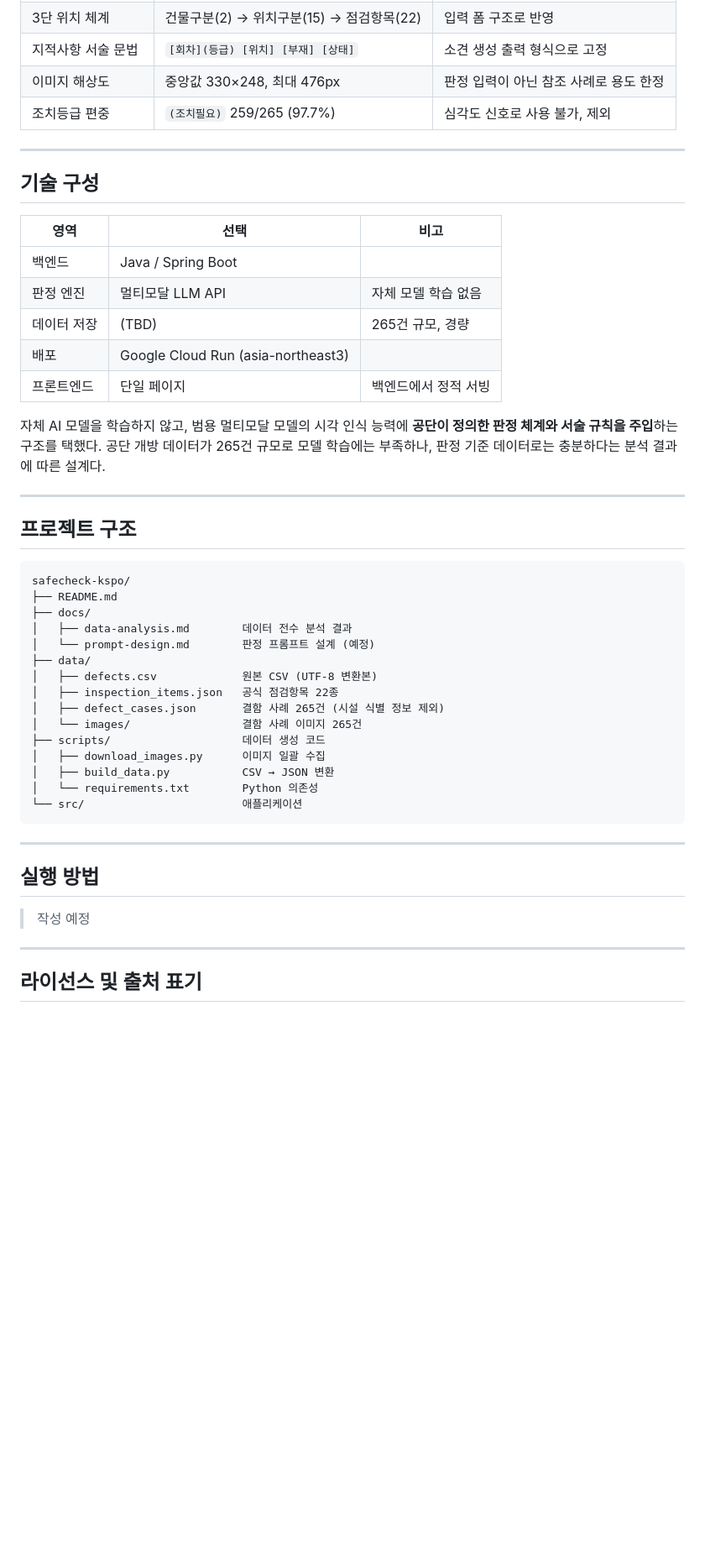
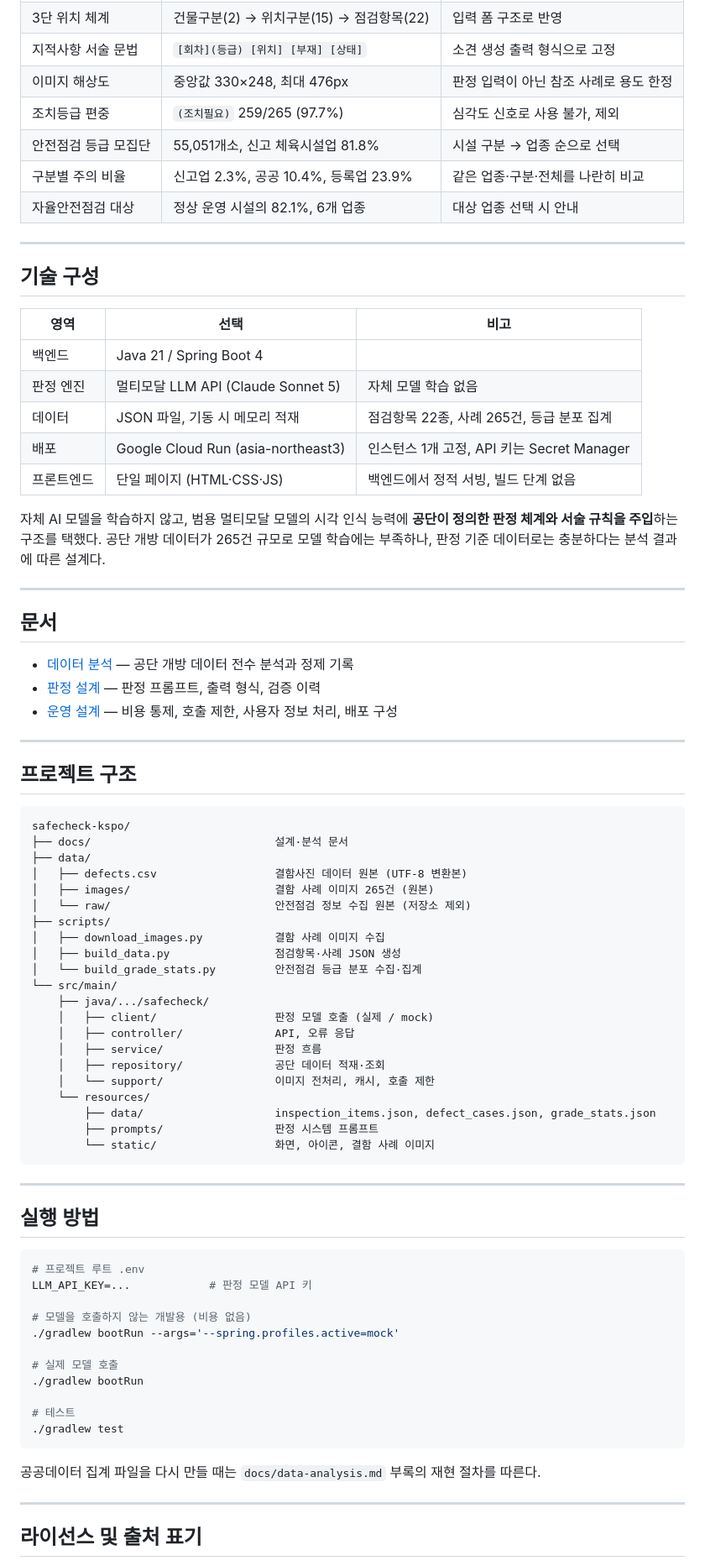
Before and after one commit to seongeun308/safecheck-kspo, a Markdown page: README.md, the part around one of its changes. Shown at 84% size. Drawn GitHub-style; blank space fills up the shorter version.

````diff
--- a/README.md
+++ b/README.md
@@ -68,6 +79,9 @@
 | 지적사항 서술 문법 | `[회차](등급) [위치] [부재] [상태]` | 소견 생성 출력 형식으로 고정 |
 | 이미지 해상도 | 중앙값 330×248, 최대 476px | 판정 입력이 아닌 참조 사례로 용도 한정 |
 | 조치등급 편중 | `(조치필요)` 259/265 (97.7%) | 심각도 신호로 사용 불가, 제외 |
+| 안전점검 등급 모집단 | 55,051개소, 신고 체육시설업 81.8% | 시설 구분 → 업종 순으로 선택 |
+| 구분별 주의 비율 | 신고업 2.3%, 공공 10.4%, 등록업 23.9% | 같은 업종·구분·전체를 나란히 비교 |
+| 자율안전점검 대상 | 정상 운영 시설의 82.1%, 6개 업종 | 대상 업종 선택 시 안내 |
 
 ---
 
@@ -75,11 +89,11 @@
 
 | 영역 | 선택 | 비고 |
 |---|---|---|
-| 백엔드 | Java / Spring Boot | |
-| 판정 엔진 | 멀티모달 LLM API | 자체 모델 학습 없음 |
-| 데이터 저장 | (TBD) | 265건 규모, 경량 |
-| 배포 | Google Cloud Run (asia-northeast3) | |
-| 프론트엔드 | 단일 페이지 | 백엔드에서 정적 서빙 |
+| 백엔드 | Java 21 / Spring Boot 4 | |
+| 판정 엔진 | 멀티모달 LLM API (Claude Sonnet 5) | 자체 모델 학습 없음 |
+| 데이터 | JSON 파일, 기동 시 메모리 적재 | 점검항목 22종, 사례 265건, 등급 분포 집계 |
+| 배포 | Google Cloud Run (asia-northeast3) | 인스턴스 1개 고정, API 키는 Secret Manager |
+| 프론트엔드 | 단일 페이지 (HTML·CSS·JS) | 백엔드에서 정적 서빙, 빌드 단계 없음 |
 
 자체 AI 모델을 학습하지 않고, 범용 멀티모달 모델의 시각 인식 능력에 **공단이 정의한
 판정 체계와 서술 규칙을 주입**하는 구조를 택했다. 공단 개방 데이터가 265건 규모로
@@ -87,31 +101,59 @@
 
 ---
 
+## 문서
+
+- [데이터 분석](docs/data-analysis.md) — 공단 개방 데이터 전수 분석과 정제 기록
+- [판정 설계](docs/prompt-design.md) — 판정 프롬프트, 출력 형식, 검증 이력
+- [운영 설계](docs/operations.md) — 비용 통제, 호출 제한, 사용자 정보 처리, 배포 구성
+
+---
+
 ## 프로젝트 구조
 
 ```
 safecheck-kspo/
-├── README.md
-├── docs/
-│   ├── data-analysis.md        데이터 전수 분석 결과
-│   └── prompt-design.md        판정 프롬프트 설계 (예정)
+├── docs/                            설계·분석 문서
 ├── data/
-│   ├── defects.csv             원본 CSV (UTF-8 변환본)
-│   ├── inspection_items.json   공식 점검항목 22종
-│   ├── defect_cases.json       결함 사례 265건 (시설 식별 정보 제외)
-│   └── images/                 결함 사례 이미지 265건
-├── scripts/                    데이터 생성 코드
-│   ├── download_images.py      이미지 일괄 수집
-│   ├── build_data.py           CSV → JSON 변환
-│   └── requirements.txt        Python 의존성
-└── src/                        애플리케이션
+│   ├── defects.csv                  결함사진 데이터 원본 (UTF-8 변환본)
+│   ├── images/                      결함 사례 이미지 265건 (원본)
+│   └── raw/                         안전점검 정보 수집 원본 (저장소 제외)
+├── scripts/
+│   ├── download_images.py           결함 사례 이미지 수집
+│   ├── build_data.py                점검항목·사례 JSON 생성
+│   └── build_grade_stats.py         안전점검 등급 분포 수집·집계
+└── src/main/
+    ├── java/.../safecheck/
+    │   ├── client/                  판정 모델 호출 (실제 / mock)
+    │   ├── controller/              API, 오류 응답
+    │   ├── service/                 판정 흐름
+    │   ├── repository/              공단 데이터 적재·조회
+    │   └── support/                 이미지 전처리, 캐시, 호출 제한
+    └── resources/
+        ├── data/                    inspection_items.json, defect_cases.json, grade_stats.json
+        ├── prompts/                 판정 시스템 프롬프트
+        └── static/                  화면, 아이콘, 결함 사례 이미지
 ```
 
 ---
 
 ## 실행 방법
 
-> 작성 예정
+```bash
+# 프로젝트 루트 .env
+LLM_API_KEY=...            # 판정 모델 API 키
+
+# 모델을 호출하지 않는 개발용 (비용 없음)
+./gradlew bootRun --args='--spring.profiles.active=mock'
+
+# 실제 모델 호출
+./gradlew bootRun
+
+# 테스트
+./gradlew test
+```
+
+공공데이터 집계 파일을 다시 만들 때는 `docs/data-analysis.md` 부록의 재현 절차를 따른다.
 
 ---
 
````
Also changed, not shown: other parts of README.md (+23 -25 lines), docs/data-analysis.md (+68 -62 lines), docs/operations.md (+8 -7 lines).
